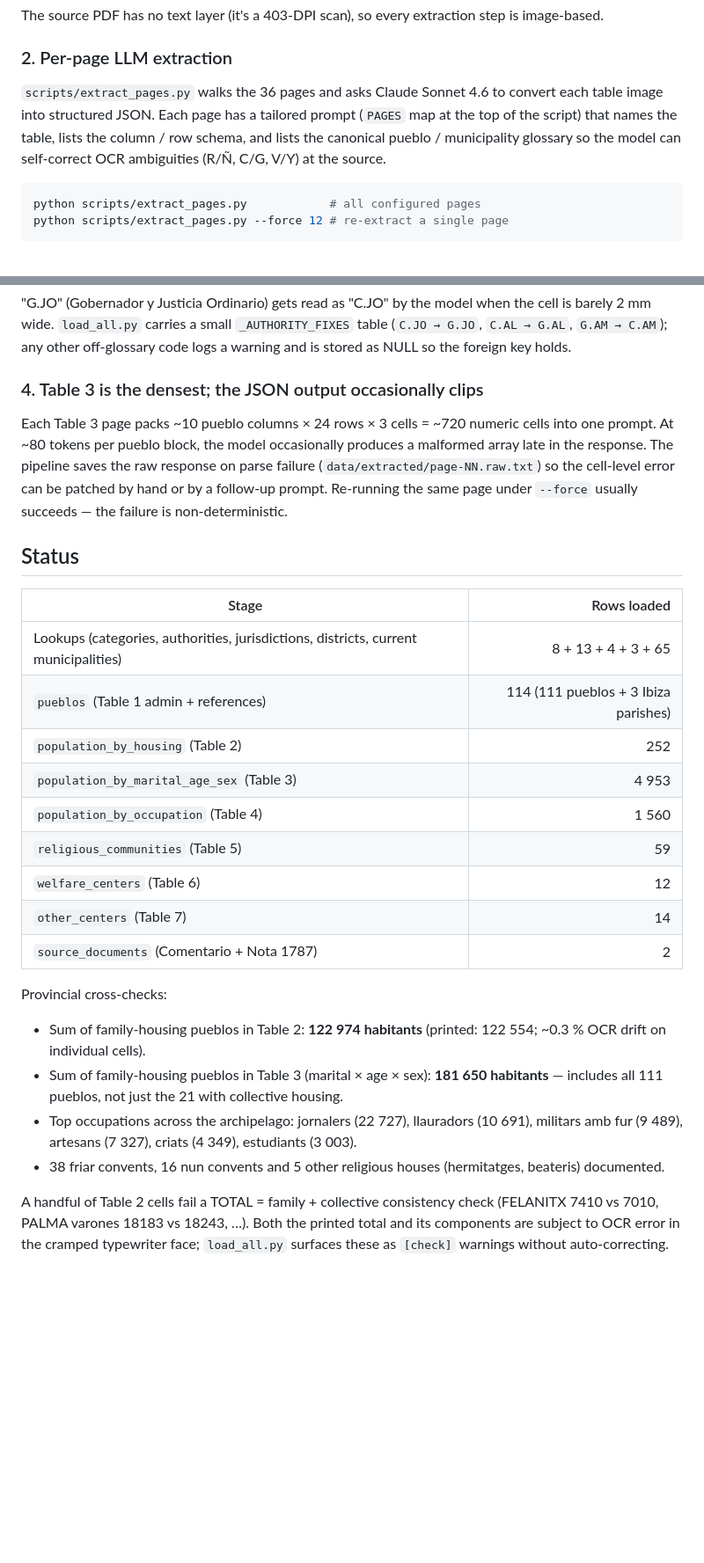
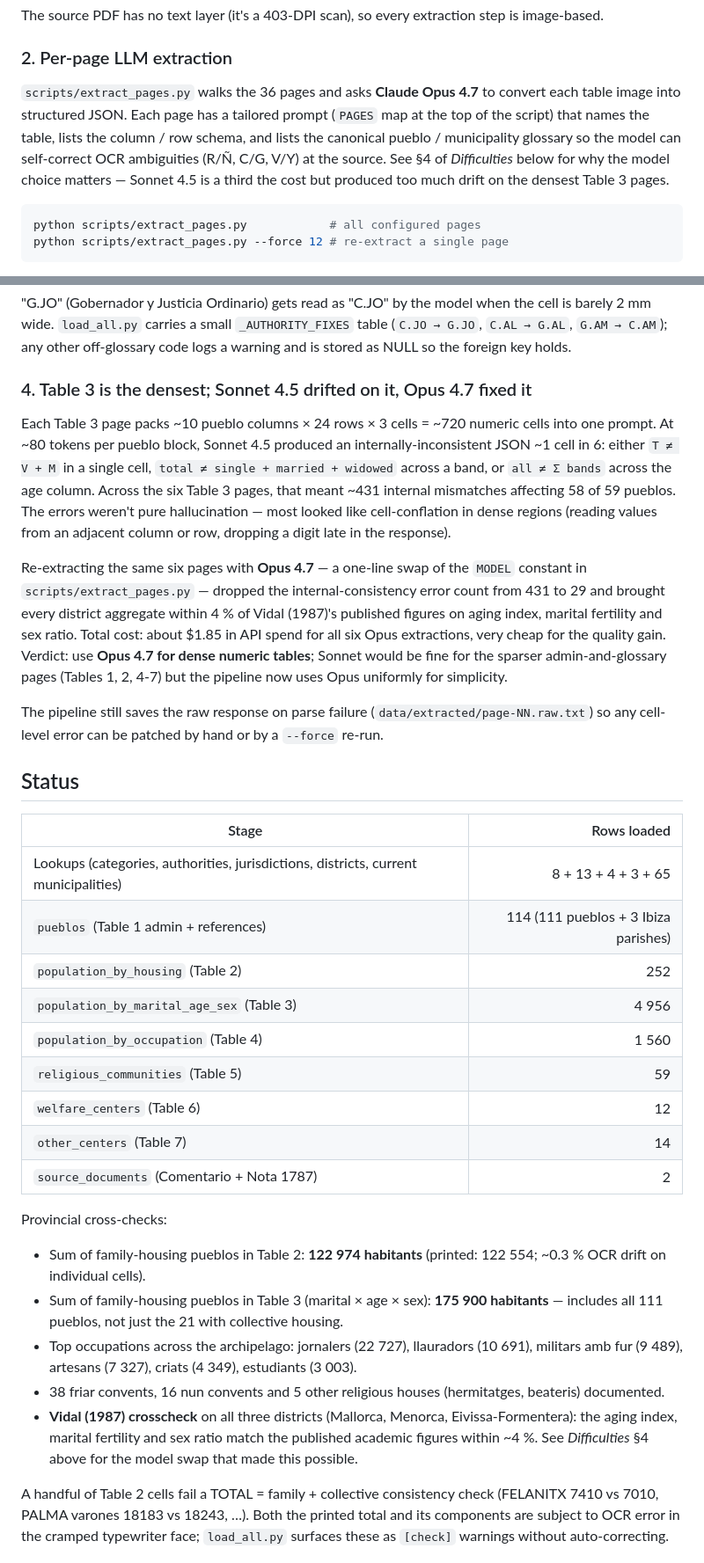
Before and after one commit to acpicornell/floridablanca, a Markdown page: README.md, 2 parts joined by grey strips. Shown at 88% size. Drawn GitHub-style; blank space fills up the shorter version.

Commit message:
README: switch the documented extraction model to Opus 4.7
Updates §"Per-page LLM extraction" and §4 of "Difficulties" to record
that the pipeline now uses Claude Opus 4.7 instead of Sonnet 4.5, why
the swap was necessary (Sonnet drift on dense Table 3 pages, ~431
internal inconsistencies → 29 with Opus), and what the cost/quality
tradeoff is. Also refreshes the Status table row count and adds a
Vidal-crosscheck bullet under "Provincial cross-checks".

Co-Authored-By: Claude Opus 4.7 <noreply@anthropic.com>

````diff
--- a/README.md
+++ b/README.md
@@ -85,12 +85,14 @@ extraction step is image-based.
 
 ### 2. Per-page LLM extraction
 
-`scripts/extract_pages.py` walks the 36 pages and asks Claude Sonnet
-4.6 to convert each table image into structured JSON. Each page has a
-tailored prompt (`PAGES` map at the top of the script) that names the
-table, lists the column / row schema, and lists the canonical pueblo /
-municipality glossary so the model can self-correct OCR ambiguities
-(R/Ñ, C/G, V/Y) at the source.
+`scripts/extract_pages.py` walks the 36 pages and asks **Claude Opus
+4.7** to convert each table image into structured JSON. Each page has
+a tailored prompt (`PAGES` map at the top of the script) that names
+the table, lists the column / row schema, and lists the canonical
+pueblo / municipality glossary so the model can self-correct OCR
+ambiguities (R/Ñ, C/G, V/Y) at the source. See §4 of *Difficulties*
+below for why the model choice matters — Sonnet 4.5 is a third the
+cost but produced too much drift on the densest Table 3 pages.
 
 ```bash
 python scripts/extract_pages.py            # all configured pages
@@ -141,15 +143,33 @@ model when the cell is barely 2 mm wide. `load_all.py` carries a small
 C.AM`); any other off-glossary code logs a warning and is stored as
 NULL so the foreign key holds.
 
-### 4. Table 3 is the densest; the JSON output occasionally clips
+### 4. Table 3 is the densest; Sonnet 4.5 drifted on it, Opus 4.7 fixed it
 
 Each Table 3 page packs ~10 pueblo columns × 24 rows × 3 cells =
 ~720 numeric cells into one prompt. At ~80 tokens per pueblo block,
-the model occasionally produces a malformed array late in the
-response. The pipeline saves the raw response on parse failure
-(`data/extracted/page-NN.raw.txt`) so the cell-level error can be
-patched by hand or by a follow-up prompt. Re-running the same page
-under `--force` usually succeeds — the failure is non-deterministic.
+Sonnet 4.5 produced an internally-inconsistent JSON ~1 cell in 6:
+either `T ≠ V + M` in a single cell, `total ≠ single + married +
+widowed` across a band, or `all ≠ Σ bands` across the age column.
+Across the six Table 3 pages, that meant ~431 internal mismatches
+affecting 58 of 59 pueblos. The errors weren't pure
+hallucination — most looked like cell-conflation in dense regions
+(reading values from an adjacent column or row, dropping a digit
+late in the response).
+
+Re-extracting the same six pages with **Opus 4.7** — a one-line swap
+of the `MODEL` constant in `scripts/extract_pages.py` — dropped the
+internal-consistency error count from 431 to 29 and brought every
+district aggregate within 4 % of Vidal (1987)'s published figures
+on aging index, marital fertility and sex ratio. Total cost: about
+$1.85 in API spend for all six Opus extractions, very cheap for the
+quality gain. Verdict: use **Opus 4.7 for dense numeric tables**;
+Sonnet would be fine for the sparser admin-and-glossary pages
+(Tables 1, 2, 4-7) but the pipeline now uses Opus uniformly for
+simplicity.
+
+The pipeline still saves the raw response on parse failure
+(`data/extracted/page-NN.raw.txt`) so any cell-level error can be
+patched by hand or by a `--force` re-run.
 
 ## Status
 
@@ -158,7 +178,7 @@ under `--force` usually succeeds — the failure is non-deterministic.
 | Lookups (categories, authorities, jurisdictions, districts, current municipalities) | 8 + 13 + 4 + 3 + 65 |
 | `pueblos` (Table 1 admin + references) | 114 (111 pueblos + 3 Ibiza parishes) |
 | `population_by_housing` (Table 2) | 252 |
-| `population_by_marital_age_sex` (Table 3) | 4 953 |
+| `population_by_marital_age_sex` (Table 3) | 4 956 |
 | `population_by_occupation` (Table 4) | 1 560 |
 | `religious_communities` (Table 5) | 59 |
 | `welfare_centers` (Table 6) | 12 |
@@ -167,9 +187,10 @@ under `--force` usually succeeds — the failure is non-deterministic.
 
 Provincial cross-checks:
 - Sum of family-housing pueblos in Table 2: **122 974 habitants** (printed: 122 554; ~0.3 % OCR drift on individual cells).
-- Sum of family-housing pueblos in Table 3 (marital × age × sex): **181 650 habitants** — includes all 111 pueblos, not just the 21 with collective housing.
+- Sum of family-housing pueblos in Table 3 (marital × age × sex): **175 900 habitants** — includes all 111 pueblos, not just the 21 with collective housing.
 - Top occupations across the archipelago: jornalers (22 727), llauradors (10 691), militars amb fur (9 489), artesans (7 327), criats (4 349), estudiants (3 003).
 - 38 friar convents, 16 nun convents and 5 other religious houses (hermitatges, beateris) documented.
+- **Vidal (1987) crosscheck** on all three districts (Mallorca, Menorca, Eivissa-Formentera): the aging index, marital fertility and sex ratio match the published academic figures within ~4 %. See *Difficulties* §4 above for the model swap that made this possible.
 
 A handful of Table 2 cells fail a TOTAL = family + collective consistency check (FELANITX 7410 vs 7010, PALMA varones 18183 vs 18243, …). Both the printed total and its components are subject to OCR error in the cramped typewriter face; `load_all.py` surfaces these as `[check]` warnings without auto-correcting.
 
````
